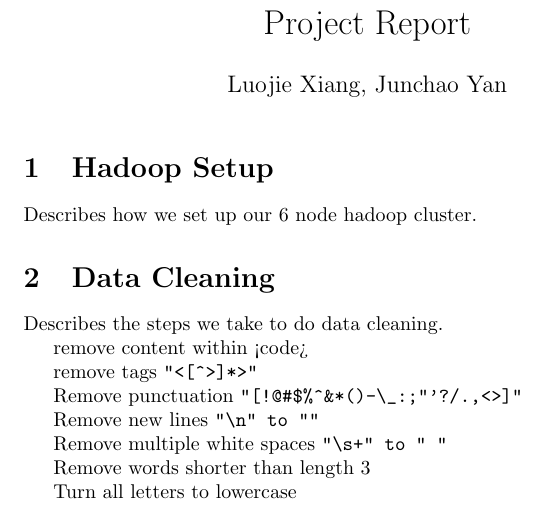
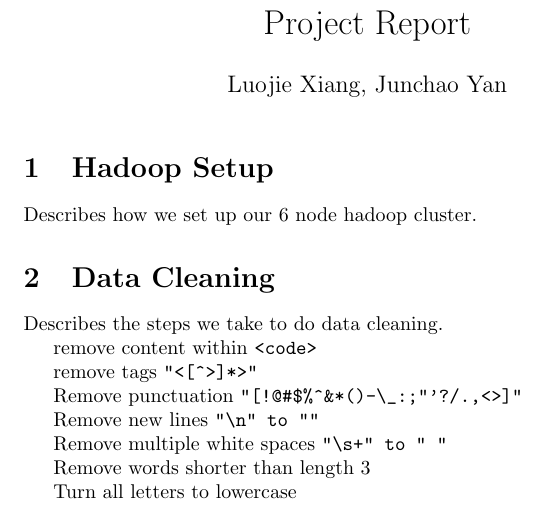
Before and after one commit to xiang7/HadoopProject, a LaTeX document (report/report.tex): part of the page, cut so that both start at the same text. Compiled offline with pdfLaTeX.

Commit message:
fix typo

```diff
--- a/report/report.tex
+++ b/report/report.tex
@@ -16,7 +16,7 @@ Describes how we set up our 6 node hadoop cluster.
 
 Describes the steps we take to do data cleaning.
 
-remove content within <code>
+remove content within \verb+<code>+
 
 remove tags \verb+"<[^>]*>"+
 
```
